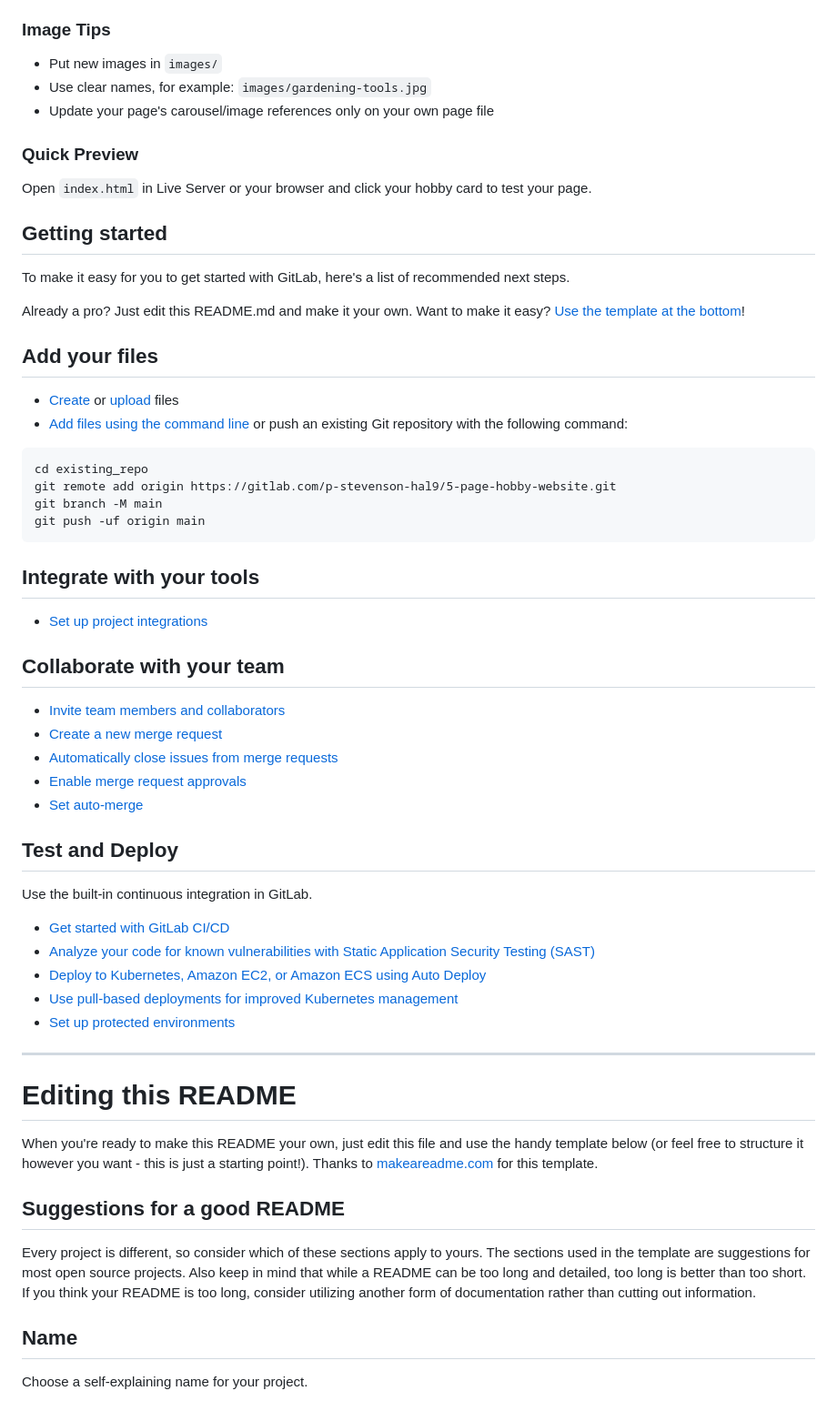
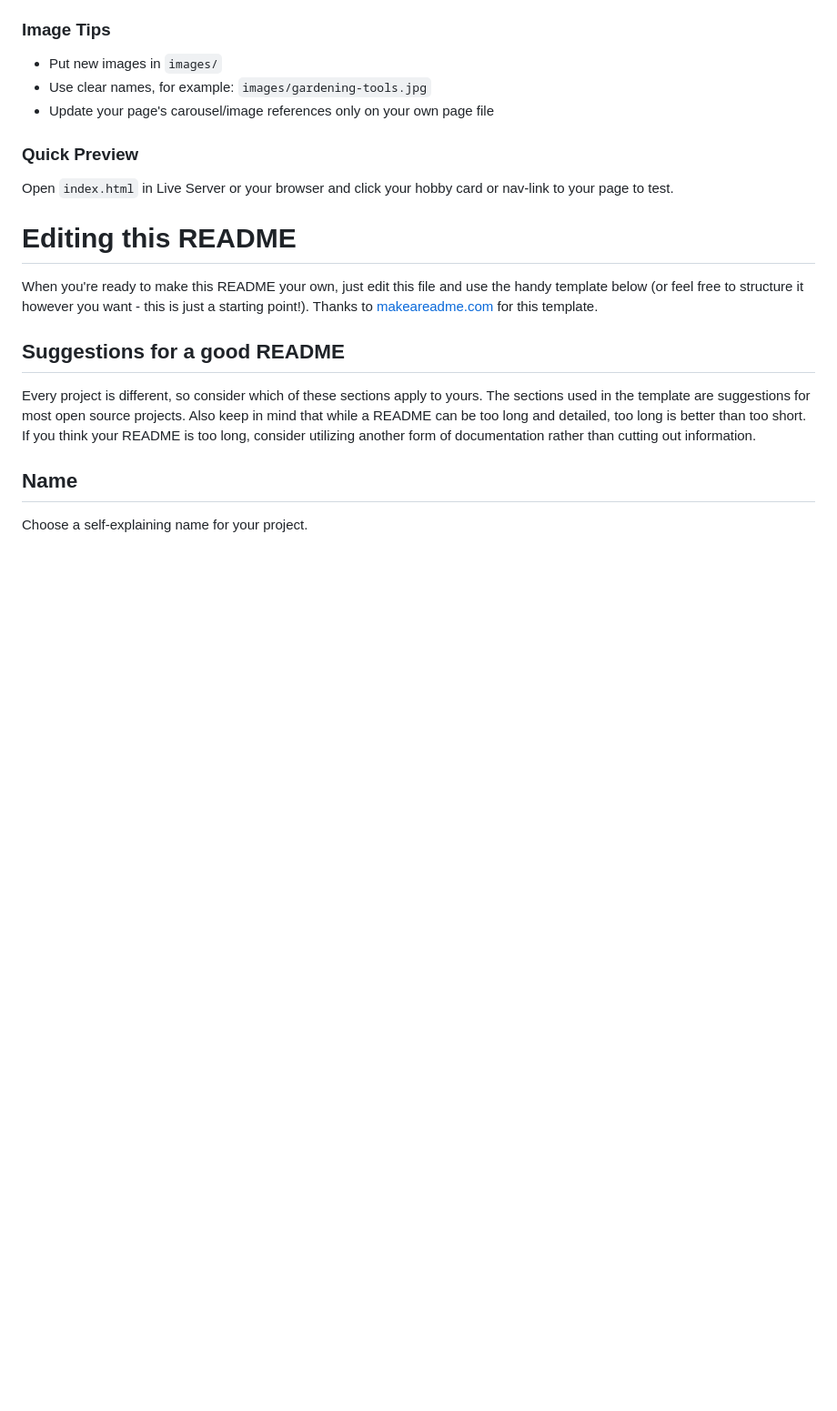
Before and after one commit to p-stevenson/web-authoring-group-project, a Markdown page: README.md, the part around one of its changes. Shown at 91% size. Drawn GitHub-style; blank space fills up the shorter version.

````diff
--- a/README.md
+++ b/README.md
@@ -45,51 +45,8 @@ Edit variables in your own file to change your page only (font families, font si
 
 ### Quick Preview
 
-Open `index.html` in Live Server or your browser and click your hobby card to test your page.
+Open `index.html` in Live Server or your browser and click your hobby card or nav-link to your page to test.
 
-
-
-## Getting started
-
-To make it easy for you to get started with GitLab, here's a list of recommended next steps.
-
-Already a pro? Just edit this README.md and make it your own. Want to make it easy? [Use the template at the bottom](#editing-this-readme)!
-
-## Add your files
-
-* [Create](https://docs.gitlab.com/user/project/repository/web_editor/#create-a-file) or [upload](https://docs.gitlab.com/user/project/repository/web_editor/#upload-a-file) files
-* [Add files using the command line](https://docs.gitlab.com/topics/git/add_files/#add-files-to-a-git-repository) or push an existing Git repository with the following command:
-
-```
-cd existing_repo
-git remote add origin https://gitlab.com/p-stevenson-hal9/5-page-hobby-website.git
-git branch -M main
-git push -uf origin main
-```
-
-## Integrate with your tools
-
-* [Set up project integrations](https://gitlab.com/p-stevenson-hal9/5-page-hobby-website/-/settings/integrations)
-
-## Collaborate with your team
-
-* [Invite team members and collaborators](https://docs.gitlab.com/user/project/members/)
-* [Create a new merge request](https://docs.gitlab.com/user/project/merge_requests/creating_merge_requests/)
-* [Automatically close issues from merge requests](https://docs.gitlab.com/user/project/issues/managing_issues/#closing-issues-automatically)
-* [Enable merge request approvals](https://docs.gitlab.com/user/project/merge_requests/approvals/)
-* [Set auto-merge](https://docs.gitlab.com/user/project/merge_requests/auto_merge/)
-
-## Test and Deploy
-
-Use the built-in continuous integration in GitLab.
-
-* [Get started with GitLab CI/CD](https://docs.gitlab.com/ci/quick_start/)
-* [Analyze your code for known vulnerabilities with Static Application Security Testing (SAST)](https://docs.gitlab.com/user/application_security/sast/)
-* [Deploy to Kubernetes, Amazon EC2, or Amazon ECS using Auto Deploy](https://docs.gitlab.com/topics/autodevops/requirements/)
-* [Use pull-based deployments for improved Kubernetes management](https://docs.gitlab.com/user/clusters/agent/)
-* [Set up protected environments](https://docs.gitlab.com/ci/environments/protected_environments/)
-
-***
 
 # Editing this README
 
````
Also changed, not shown: other parts of README.md (+3 -3 lines), .github/prompts/plan-hobbyClubCopy.prompt.md (deleted, +0 -30 lines).
